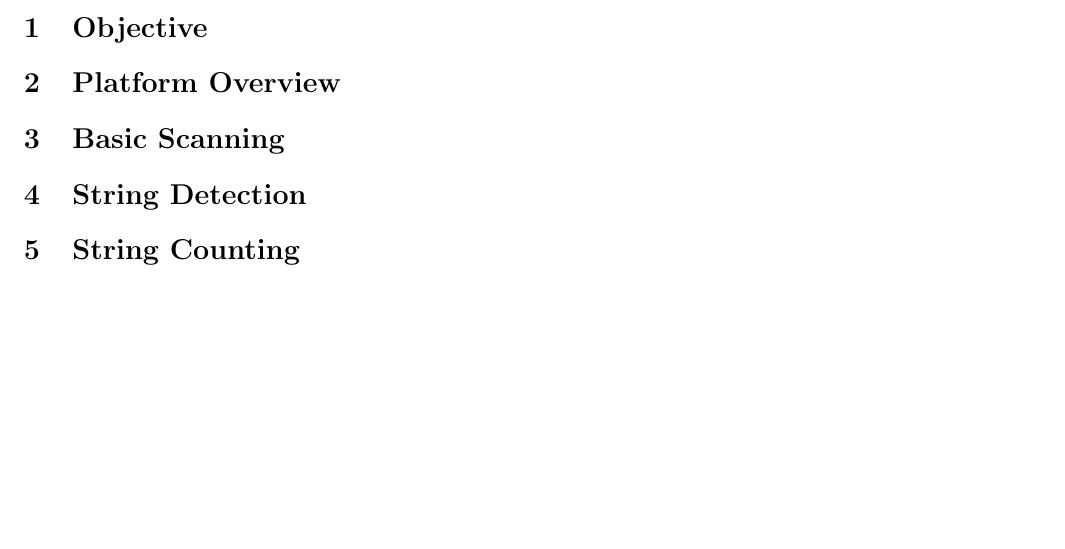
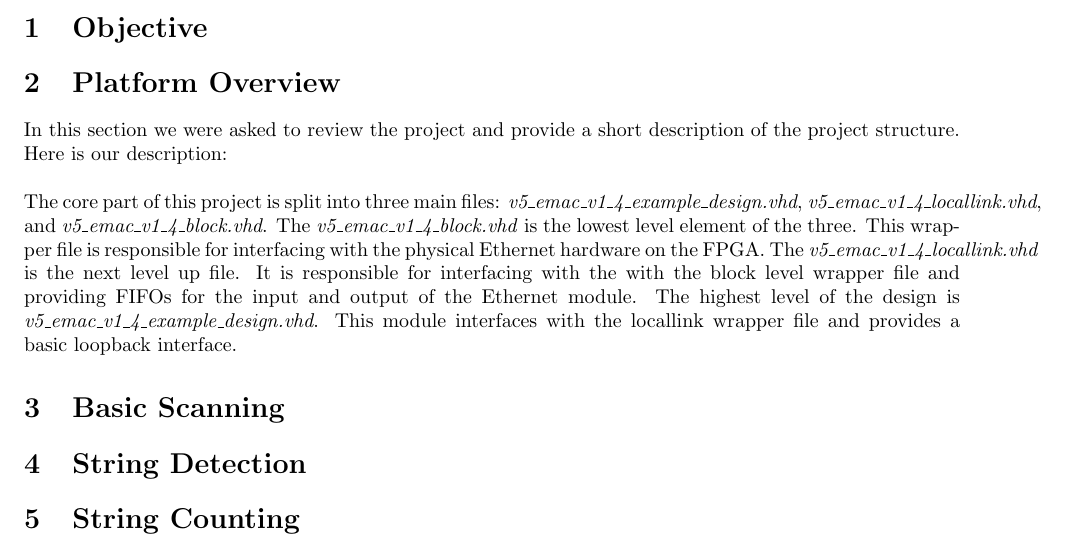
Before and after one commit to bvermeer/CprE583, a LaTeX document (MP-2/Writeup/MP-2 Write-Up.tex): part of the page, cut so that both start at the same text, the shorter picture padded with empty space. Compiled offline with pdfLaTeX.

Commit message:
Added to the writeup and created a state machine diagram for part 2. closes #8

```diff
--- a/MP-2/Writeup/MP-2 Write-Up.tex
+++ b/MP-2/Writeup/MP-2 Write-Up.tex
@@ -141,6 +141,9 @@ Instructors: & Joseph Zambreno % Instructor/supervisor
 
 
 \section{Platform Overview}
+In this section we were asked to review the project and provide a short description of the project structure. Here is our description: \\
+
+The core part of this project is split into three main files: \textit{v5\_emac\_v1\_4\_example\_design.vhd}, \textit{v5\_emac\_v1\_4\_locallink.vhd}, and \textit{v5\_emac\_v1\_4\_block.vhd}. The \textit{v5\_emac\_v1\_4\_block.vhd} is the lowest level element of the three. This wrapper file is responsible for interfacing with the physical Ethernet hardware on the FPGA. The \textit{v5\_emac\_v1\_4\_locallink.vhd} is the next level up file. It is responsible for interfacing with the with the block level wrapper file and providing FIFOs for the input and output of the Ethernet module. The highest level of the design is \textit{v5\_emac\_v1\_4\_example\_design.vhd}. This module interfaces with the locallink wrapper file and provides a basic loopback interface.
 
 
 
```
Also changed, not shown: MP-2/Writeup/MP-2 Write-Up.pdf, MP-2/graphviz/part_2_state_diagram.png (added), 3 other files.
